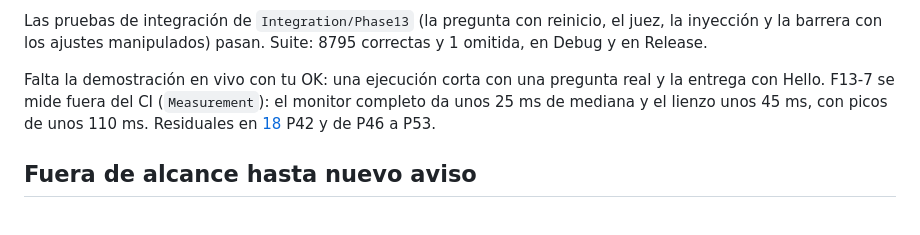
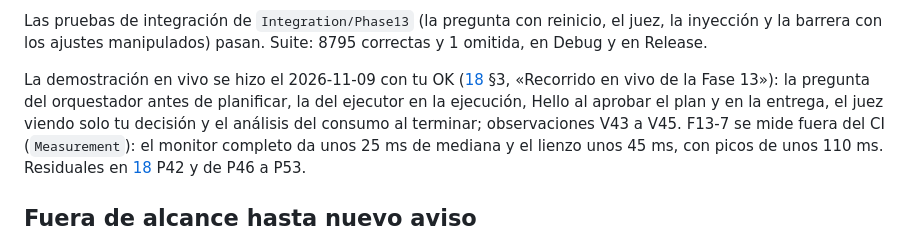
Before and after one commit to LargoLujan/agent-studio, a Markdown page: docs/08-plan-y-criterios-de-aceptacion.md, the part around the change. Rendered like a GitHub page.

```diff
--- a/docs/08-plan-y-criterios-de-aceptacion.md
+++ b/docs/08-plan-y-criterios-de-aceptacion.md
@@ -707,7 +707,9 @@ La integración de la tanda 2 conecta todo en la app:
 Las pruebas de integración de `Integration/Phase13` (la pregunta con reinicio, el juez, la inyección y la barrera con los
 ajustes manipulados) pasan. Suite: 8795 correctas y 1 omitida, en Debug y en Release.
 
-Falta la demostración en vivo con tu OK: una ejecución corta con una pregunta real y la entrega con Hello. F13-7 se mide
+La demostración en vivo se hizo el 2026-11-09 con tu OK ([18](18-peticiones-y-pendientes.md) §3, «Recorrido en vivo de la
+Fase 13»): la pregunta del orquestador antes de planificar, la del ejecutor en la ejecución, Hello al aprobar el plan y en la
+entrega, el juez viendo solo tu decisión y el análisis del consumo al terminar; observaciones V43 a V45. F13-7 se mide
 fuera del CI (`Measurement`): el monitor completo da unos 25 ms de mediana y el lienzo unos 45 ms, con picos de unos
 110 ms. Residuales en [18](18-peticiones-y-pendientes.md) P42 y de P46 a P53.
 
```
Also changed, not shown: docs/18-peticiones-y-pendientes.md (+35 -0 lines), docs/evidencias/fase13-entrega-hello.png (added), docs/evidencias/fase13-pregunta-orquestador.png (added).
